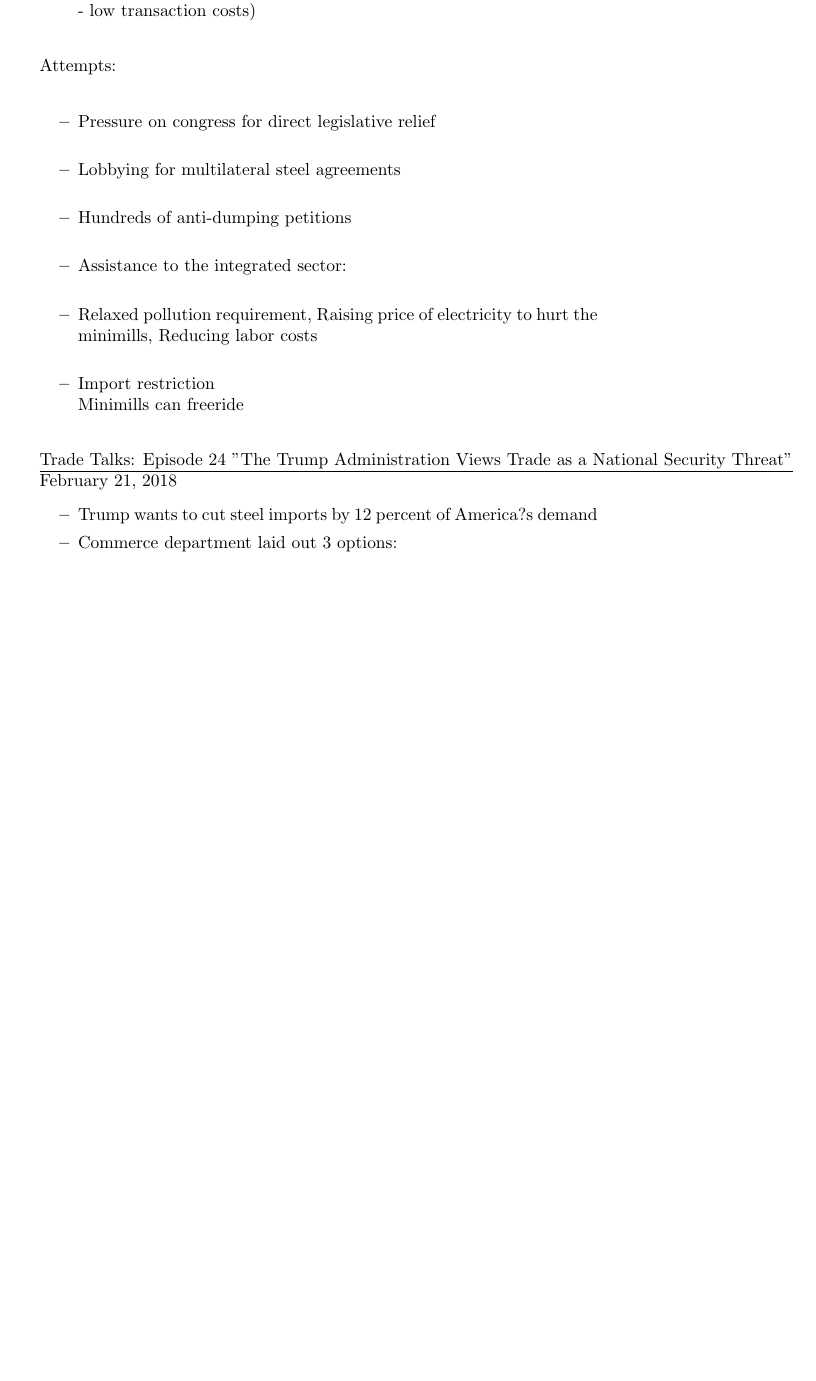
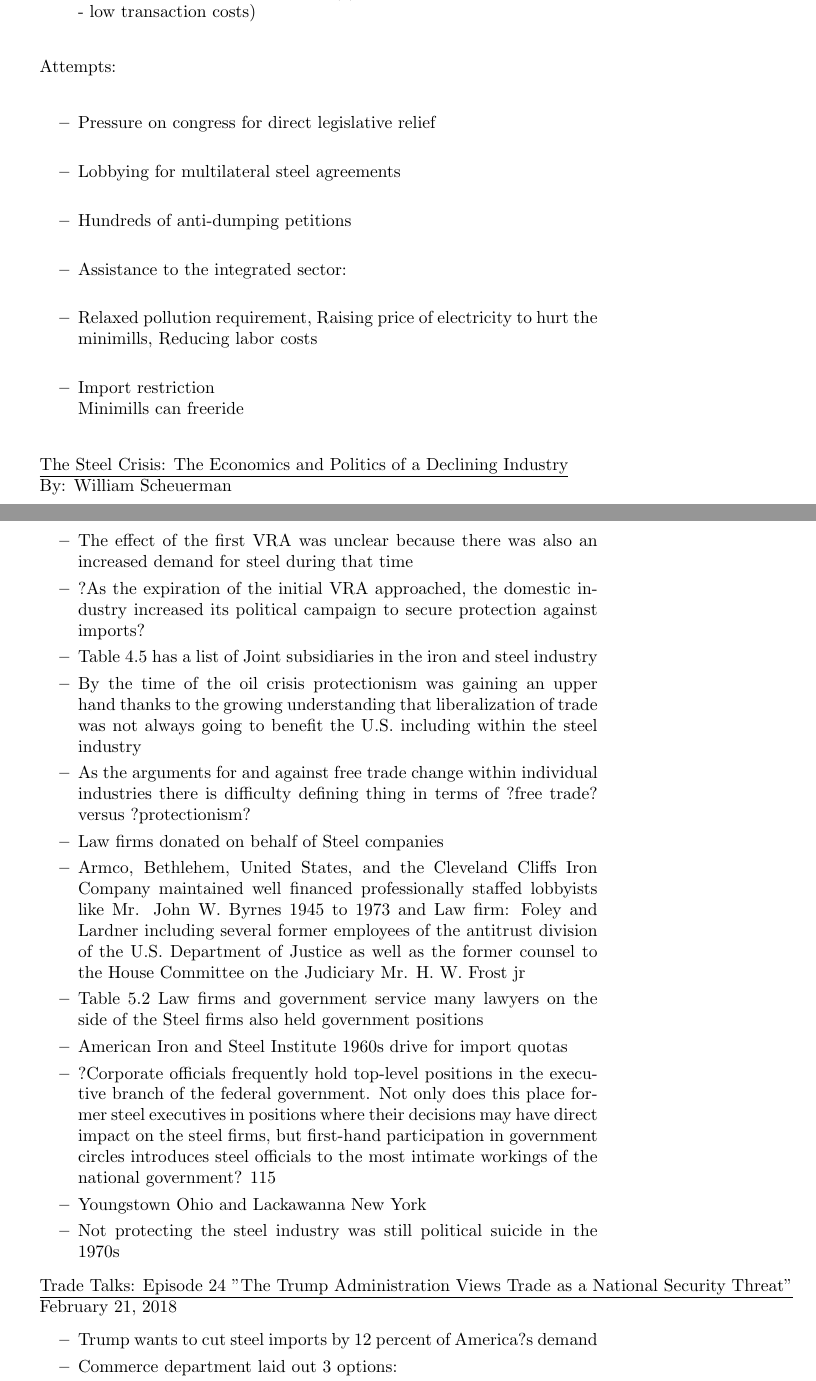
Before and after one commit to kbuzard-SU/gradualism, a LaTeX document (The Steel Story.tex): part of page 3 of 5 before the commit and two parts of pages 3 and 4 of 6 after it, the two joined at a grey line, cut so that both start at the same text, the shorter picture padded with empty space. Compiled offline with pdfLaTeX.

Commit message:
Steel Story Update

```diff
--- a/The Steel Story.tex
+++ b/The Steel Story.tex
@@ -76,6 +76,22 @@ Steel sector is one of the most important in the import protection\\
   \item Relaxed pollution requirement, Raising price of electricity to hurt the minimills, Reducing labor costs\\
   \item Import restriction\\
         Minimills can freeride\\
+\end{itemize}
+\normalsize\underline{The Steel Crisis: The Economics and Politics of a Declining Industry}\\
+\normalsize By: William Scheuerman
+\begin{itemize}
+  \item The effect of the first VRA was unclear because there was also an increased demand for steel during that time
+  \item ?As the expiration of the initial VRA approached, the domestic industry increased its political campaign to secure protection against imports?
+  \item Table 4.5 has a list of Joint subsidiaries in the iron and steel industry
+  \item By the time of the oil crisis protectionism was gaining an upper hand thanks to the growing understanding that liberalization of trade was not always going to benefit the U.S. including within the steel industry
+  \item As the arguments for and against free trade change within individual industries there is difficulty defining thing in terms of ?free trade? versus ?protectionism?
+  \item Law firms donated on behalf of Steel companies
+  \item Armco, Bethlehem, United States, and the Cleveland Cliffs Iron Company maintained well financed professionally staffed lobbyists like Mr. John W. Byrnes 1945 to 1973 and Law firm: Foley and Lardner including several former employees of the antitrust division of the U.S. Department of Justice as well as the former counsel to the House Committee on the Judiciary Mr. H. W. Frost jr
+  \item Table 5.2 Law firms and government service many lawyers on the side of the Steel firms also held government positions
+  \item American Iron and Steel Institute 1960s drive for import quotas
+  \item ?Corporate officials frequently hold top-level positions in the executive branch of the federal government. Not only does this place former steel executives in positions where their decisions may have direct impact on the steel firms, but first-hand participation in government circles introduces steel officials to the most intimate workings of the national government? 115
+  \item Youngstown Ohio and Lackawanna New York
+  \item Not protecting the steel industry was still political suicide in the 1970s
 \end{itemize}
 \normalsize\underline{Trade Talks: Episode 24 "The Trump Administration Views Trade as a National Security Threat"}\\
 \normalsize February 21, 2018
```
Also changed, not shown: The Steel Story.pdf, The Steel Story.tex (2 more changed lines).
